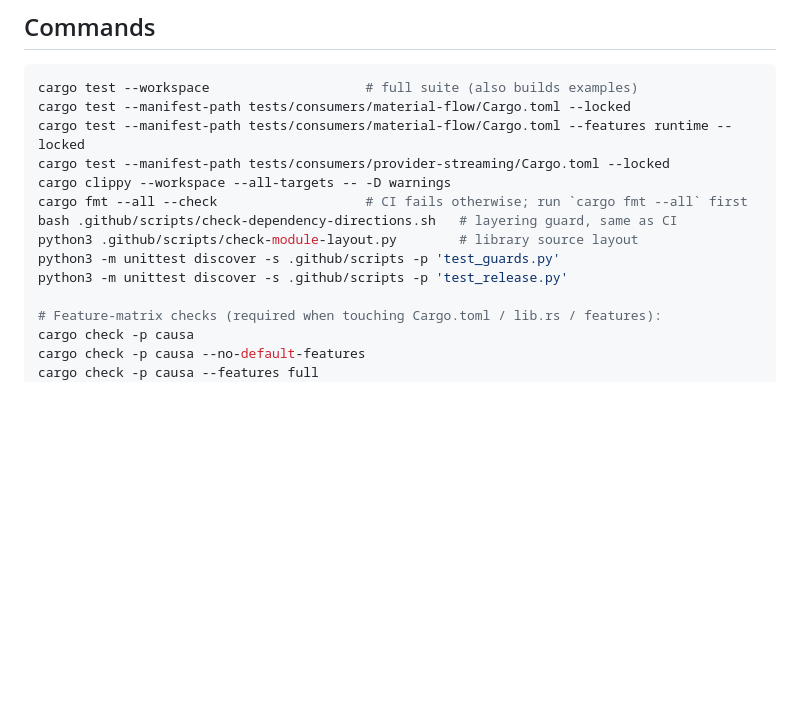
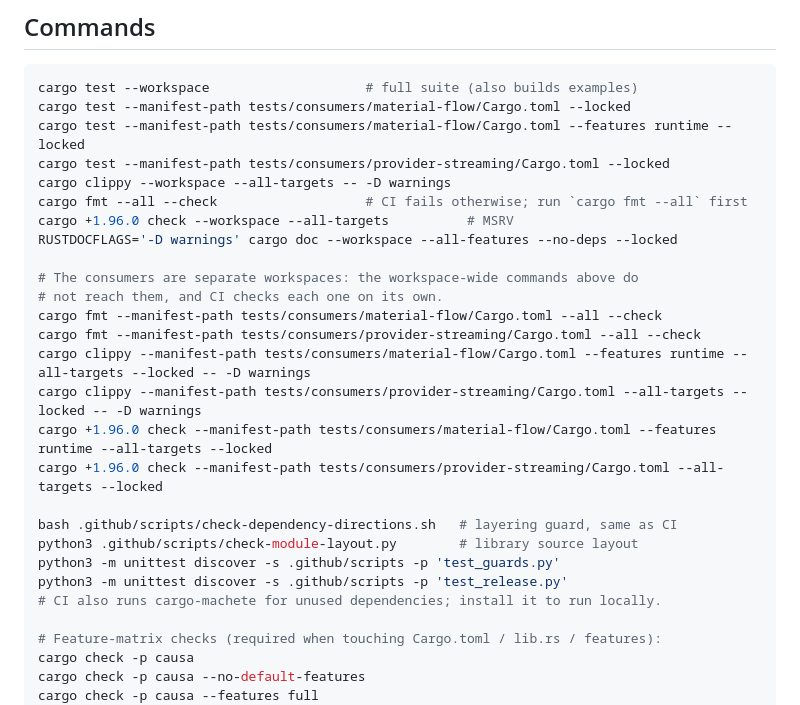
Before and after one commit to Preference-cmd/causa, a Markdown page: AGENTS.md, the part around the change. Drawn GitHub-style; blank space fills up the shorter version.

Commit message:
docs: list every CI check in the local command list
The consumer crates are separate workspaces, so the workspace-wide fmt,
clippy and MSRV commands never reached them. Two failures passed local
gates that way. The list now carries the consumer fmt, clippy and MSRV
runs, the workspace MSRV check and the rustdoc run CI uses.

Co-Authored-By: Claude Opus 5.5 <noreply@anthropic.com>

```diff
--- a/AGENTS.md
+++ b/AGENTS.md
@@ -65,10 +65,23 @@ cargo test --manifest-path tests/consumers/material-flow/Cargo.toml --features r
 cargo test --manifest-path tests/consumers/provider-streaming/Cargo.toml --locked
 cargo clippy --workspace --all-targets -- -D warnings
 cargo fmt --all --check                   # CI fails otherwise; run `cargo fmt --all` first
+cargo +1.96.0 check --workspace --all-targets          # MSRV
+RUSTDOCFLAGS='-D warnings' cargo doc --workspace --all-features --no-deps --locked
+
+# The consumers are separate workspaces: the workspace-wide commands above do
+# not reach them, and CI checks each one on its own.
+cargo fmt --manifest-path tests/consumers/material-flow/Cargo.toml --all --check
+cargo fmt --manifest-path tests/consumers/provider-streaming/Cargo.toml --all --check
+cargo clippy --manifest-path tests/consumers/material-flow/Cargo.toml --features runtime --all-targets --locked -- -D warnings
+cargo clippy --manifest-path tests/consumers/provider-streaming/Cargo.toml --all-targets --locked -- -D warnings
+cargo +1.96.0 check --manifest-path tests/consumers/material-flow/Cargo.toml --features runtime --all-targets --locked
+cargo +1.96.0 check --manifest-path tests/consumers/provider-streaming/Cargo.toml --all-targets --locked
+
 bash .github/scripts/check-dependency-directions.sh   # layering guard, same as CI
 python3 .github/scripts/check-module-layout.py        # library source layout
 python3 -m unittest discover -s .github/scripts -p 'test_guards.py'
 python3 -m unittest discover -s .github/scripts -p 'test_release.py'
+# CI also runs cargo-machete for unused dependencies; install it to run locally.
 
 # Feature-matrix checks (required when touching Cargo.toml / lib.rs / features):
 cargo check -p causa
```
